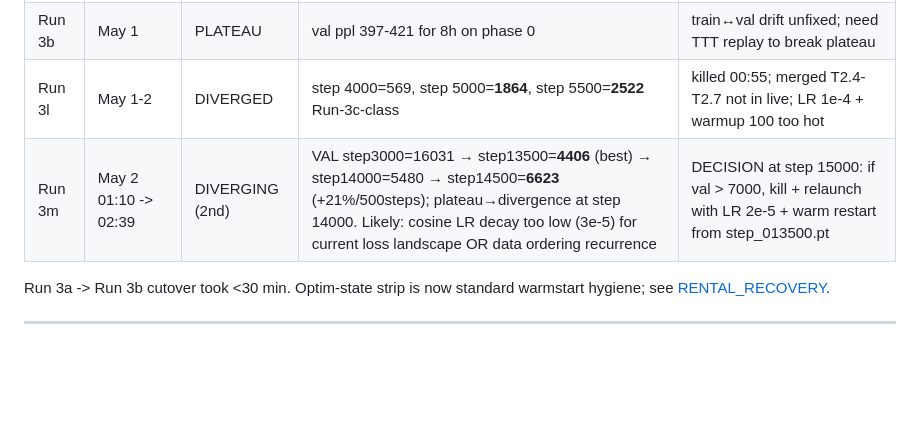
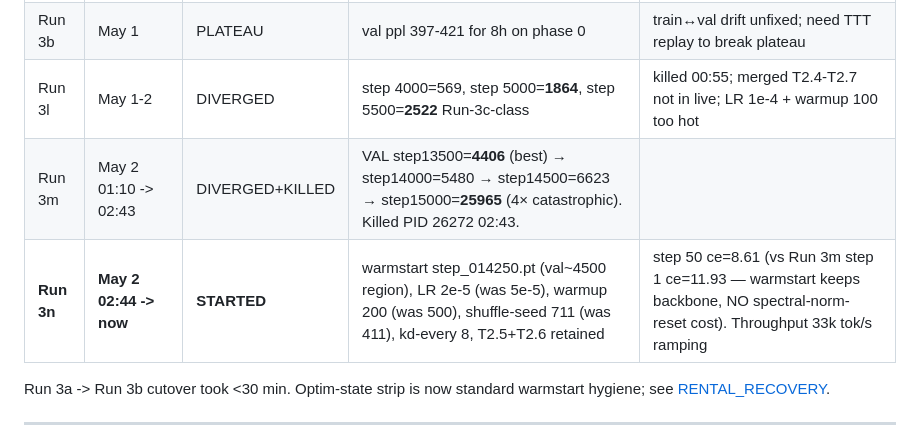
Before and after one commit to Lihfdgjr/synapforge, a Markdown page: docs/PROGRESS.md, the part around the change. GitHub-like rendering; blank space fills up the shorter version.

Commit message:
auto-deep 02:55: Run 3m KILLED (val step15000=25965 catastrophic), Run 3n LAUNCHED (LR 2e-5, warmstart step_014250 ce=8.61). 5 agents shipped: T5.3 grad-norm log + T6.4 7 GH Issues opened + T6.6 8 tweet drafts + T3.9 ARC tokenizer + T6.2 paper §4 auto-fill

```diff
--- a/docs/PROGRESS.md
+++ b/docs/PROGRESS.md
@@ -39,7 +39,8 @@ Warmstart: `/workspace/runs/v24h_qwen/step_002250_plif_reinit_NOOPT.pt`
 | Run 3a   | May 1 AM  | DIVERGED      | warmstarted with stale Adam momentum -> loss exploded ~step 50       | Strip `optim_state` from legacy ckpts; fresh optimizer on warmstart    |
 | Run 3b   | May 1     | PLATEAU       | val ppl 397-421 for 8h on phase 0                                    | train↔val drift unfixed; need TTT replay to break plateau               |
 | Run 3l   | May 1-2   | DIVERGED      | step 4000=569, step 5000=**1864**, step 5500=**2522** Run-3c-class    | killed 00:55; merged T2.4-T2.7 not in live; LR 1e-4 + warmup 100 too hot |
-| Run 3m | May 2 01:10 -> 02:39 | DIVERGING (2nd) | VAL step3000=16031 → step13500=**4406** (best) → step14000=5480 → step14500=**6623** (+21%/500steps); plateau→divergence at step 14000. Likely: cosine LR decay too low (3e-5) for current loss landscape OR data ordering recurrence | DECISION at step 15000: if val > 7000, kill + relaunch with LR 2e-5 + warm restart from step_013500.pt |
+| Run 3m | May 2 01:10 -> 02:43 | DIVERGED+KILLED | VAL step13500=**4406** (best) → step14000=5480 → step14500=6623 → step15000=**25965** (4× catastrophic). Killed PID 26272 02:43. |
+| **Run 3n** | **May 2 02:44 -> now** | **STARTED** | warmstart step_014250.pt (val~4500 region), LR 2e-5 (was 5e-5), warmup 200 (was 500), shuffle-seed 711 (was 411), kd-every 8, T2.5+T2.6 retained | step 50 ce=8.61 (vs Run 3m step 1 ce=11.93 — warmstart keeps backbone, NO spectral-norm-reset cost). Throughput 33k tok/s ramping |
 
 Run 3a -> Run 3b cutover took <30 min. Optim-state strip is now standard
 warmstart hygiene; see [RENTAL_RECOVERY](RENTAL_RECOVERY.md).
```
